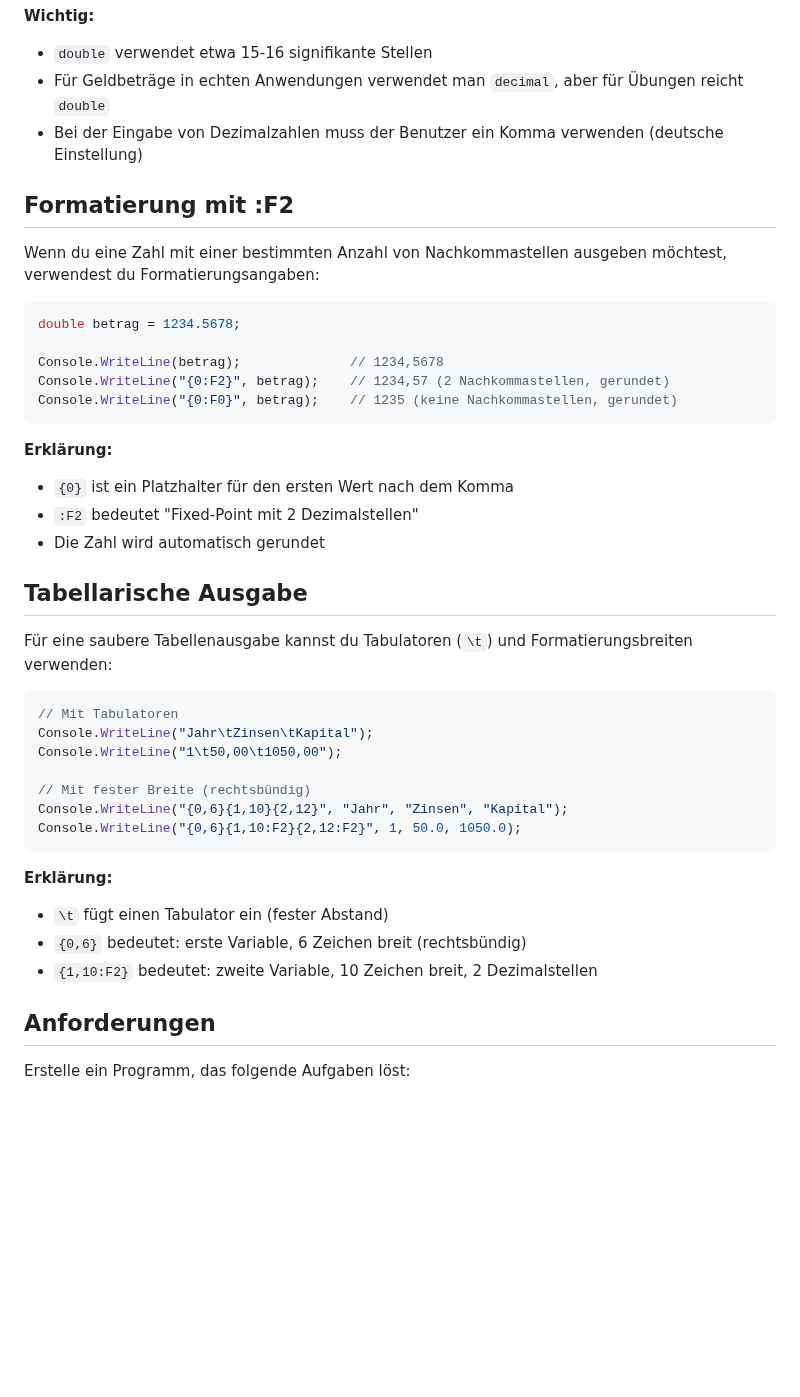
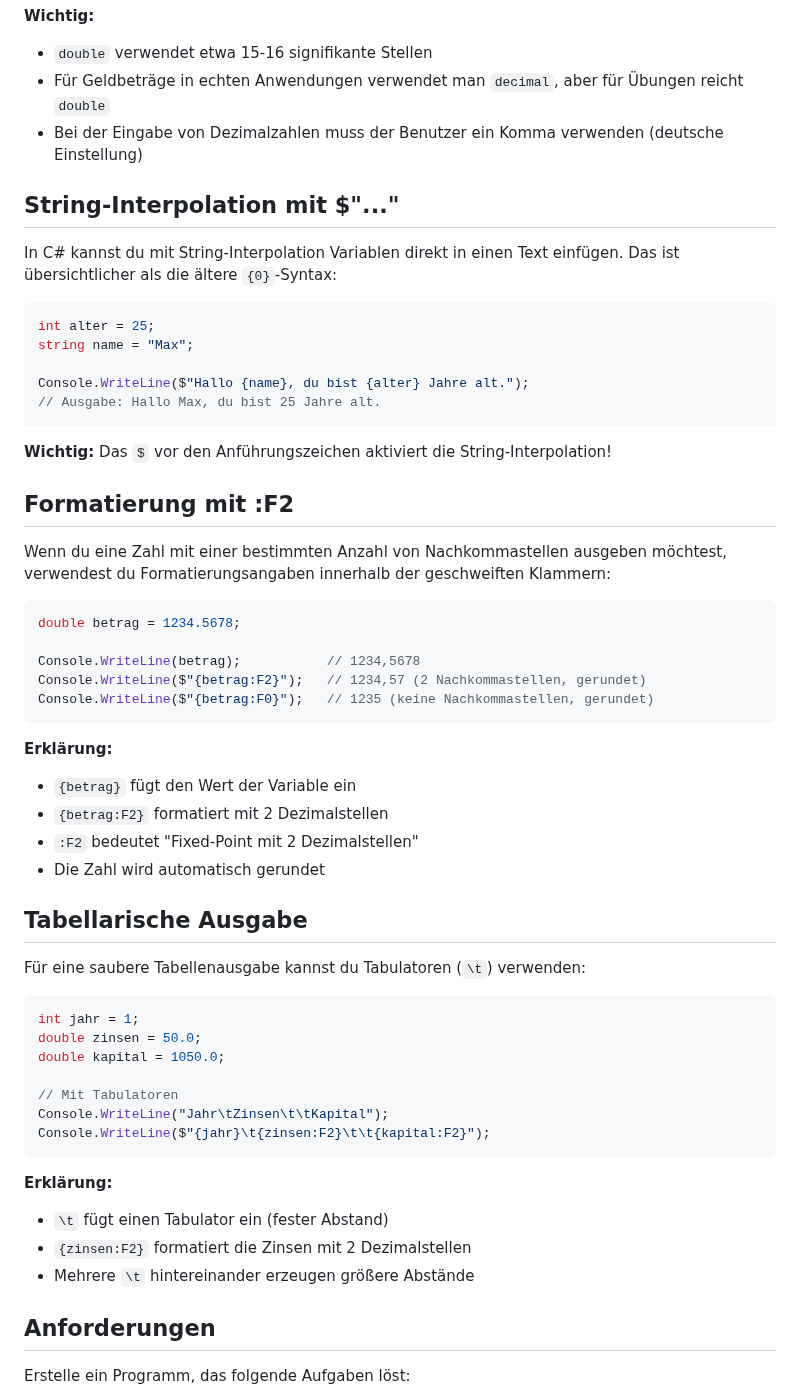
Before and after one commit to comzine/traincsharp, a Markdown page: Beginners/InterestCalc/README.md, the part around one of its changes. GitHub-like rendering; blank space fills up the shorter version.

Commit message:
docs: Use string interpolation ($"...") instead of {0} placeholders
Update InterestCalc README to use modern C# string interpolation syntax
which is more readable and commonly used in current C# development.

🤖 Generated with [Claude Code](https://claude.com/claude-code)

Co-Authored-By: Claude <noreply@anthropic.com>

````diff
--- a/Beginners/InterestCalc/README.md
+++ b/Beginners/InterestCalc/README.md
@@ -25,43 +25,58 @@ Console.WriteLine(ergebnis);  // Ausgabe: 33,33333333333333
 - Für Geldbeträge in echten Anwendungen verwendet man `decimal`, aber für Übungen reicht `double`
 - Bei der Eingabe von Dezimalzahlen muss der Benutzer ein Komma verwenden (deutsche Einstellung)
 
+## String-Interpolation mit $"..."
+
+In C# kannst du mit String-Interpolation Variablen direkt in einen Text einfügen. Das ist übersichtlicher als die ältere `{0}`-Syntax:
+
+```csharp
+int alter = 25;
+string name = "Max";
+
+Console.WriteLine($"Hallo {name}, du bist {alter} Jahre alt.");
+// Ausgabe: Hallo Max, du bist 25 Jahre alt.
+```
+
+**Wichtig:** Das `$` vor den Anführungszeichen aktiviert die String-Interpolation!
+
 ## Formatierung mit :F2
 
-Wenn du eine Zahl mit einer bestimmten Anzahl von Nachkommastellen ausgeben möchtest, verwendest du Formatierungsangaben:
+Wenn du eine Zahl mit einer bestimmten Anzahl von Nachkommastellen ausgeben möchtest, verwendest du Formatierungsangaben innerhalb der geschweiften Klammern:
 
 ```csharp
 double betrag = 1234.5678;
 
-Console.WriteLine(betrag);              // 1234,5678
-Console.WriteLine("{0:F2}", betrag);    // 1234,57 (2 Nachkommastellen, gerundet)
-Console.WriteLine("{0:F0}", betrag);    // 1235 (keine Nachkommastellen, gerundet)
+Console.WriteLine(betrag);           // 1234,5678
+Console.WriteLine($"{betrag:F2}");   // 1234,57 (2 Nachkommastellen, gerundet)
+Console.WriteLine($"{betrag:F0}");   // 1235 (keine Nachkommastellen, gerundet)
 ```
 
 **Erklärung:**
 
-- `{0}` ist ein Platzhalter für den ersten Wert nach dem Komma
+- `{betrag}` fügt den Wert der Variable ein
+- `{betrag:F2}` formatiert mit 2 Dezimalstellen
 - `:F2` bedeutet "Fixed-Point mit 2 Dezimalstellen"
 - Die Zahl wird automatisch gerundet
 
 ## Tabellarische Ausgabe
 
-Für eine saubere Tabellenausgabe kannst du Tabulatoren (`\t`) und Formatierungsbreiten verwenden:
+Für eine saubere Tabellenausgabe kannst du Tabulatoren (`\t`) verwenden:
 
 ```csharp
+int jahr = 1;
+double zinsen = 50.0;
+double kapital = 1050.0;
+
 // Mit Tabulatoren
-Console.WriteLine("Jahr\tZinsen\tKapital");
-Console.WriteLine("1\t50,00\t1050,00");
-
-// Mit fester Breite (rechtsbündig)
-Console.WriteLine("{0,6}{1,10}{2,12}", "Jahr", "Zinsen", "Kapital");
-Console.WriteLine("{0,6}{1,10:F2}{2,12:F2}", 1, 50.0, 1050.0);
+Console.WriteLine("Jahr\tZinsen\t\tKapital");
+Console.WriteLine($"{jahr}\t{zinsen:F2}\t\t{kapital:F2}");
 ```
 
 **Erklärung:**
 
 - `\t` fügt einen Tabulator ein (fester Abstand)
-- `{0,6}` bedeutet: erste Variable, 6 Zeichen breit (rechtsbündig)
-- `{1,10:F2}` bedeutet: zweite Variable, 10 Zeichen breit, 2 Dezimalstellen
+- `{zinsen:F2}` formatiert die Zinsen mit 2 Dezimalstellen
+- Mehrere `\t` hintereinander erzeugen größere Abstände
 
 ## Anforderungen
 
````
Also changed, not shown: other parts of Beginners/InterestCalc/README.md (+10 -10 lines).
